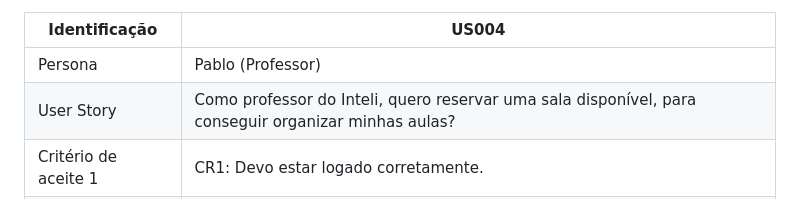
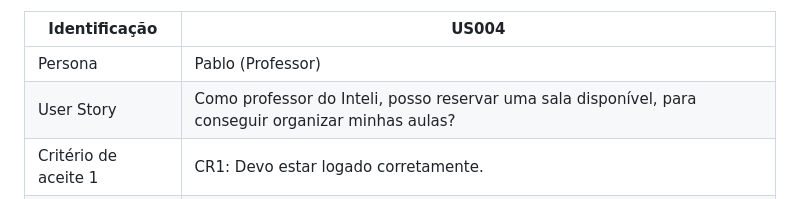
Before and after one commit to joaoaraujo2006/InteliSpace, a Markdown page: PI-WAD.md, the part around the change printed below. GitHub-like rendering.

Commit message:
DOCS: Erros de título da User Story

```diff
--- a/PI-WAD.md
+++ b/PI-WAD.md
@@ -73,7 +73,7 @@ Critérios INVEST | Independente: Sim, não depende de outra User Story. <br> Ne
 Identificação | US004
 --- | ---
 Persona | Pablo (Professor)
-User Story | Como professor do Inteli, quero reservar uma sala disponível, para conseguir organizar minhas aulas?
+User Story | Como professor do Inteli, posso reservar uma sala disponível, para conseguir organizar minhas aulas?
 Critério de aceite 1 | CR1: Devo estar logado corretamente.
 Critério de aceite 2 | CR2: A sala não pode estar reservada por outra pessoa.
 Critérios INVEST | Independente: Não necessariamente, já que depende que o usuário esteja logado. <br> Negociável: Sim, ele pode escolher qual horário ou sala deseja. <br> Valiosa: Sim, já que permite ao professor reservar um espaço para organizar suas aulas.<br> Estimável: Sim, sabemos o esforço necessário pelo usuário. <br> Pequena: Sim, seu tempo é curto. <br> Testável: Sim, é possível testar se o sistema de verifica corretamente se um professor consegue reservar uma sala.
```
Also changed, not shown: other parts of PI-WAD.md (+1 -1 lines).
